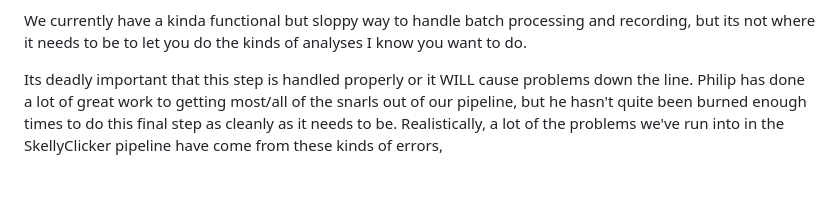
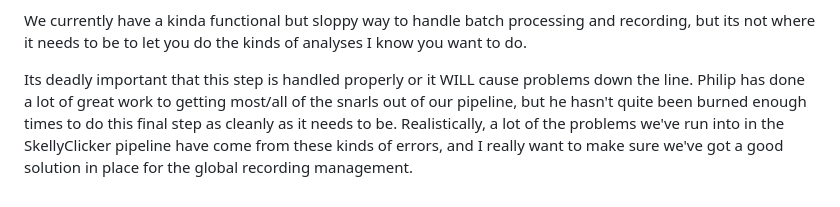
Before and after one commit to jonmatthis/jonmatthis, a Markdown page: docs/notes/2026-04-21-bs.md, the part around the change. Rendered like a GitHub page.

Commit message:
Apr 21, 2026, 1:24 PM

```diff
--- a/bs.md
+++ b/docs/notes/2026-04-21-bs.md
@@ -28,4 +28,4 @@ Philip will probably be able to make the downstream tweaks you requested to remo
 
 We currently have a kinda functional but sloppy way to handle batch processing and recording, but its not where it needs to be to let you do the kinds of analyses I know you want to do.
 
-Its deadly important that this step is handled properly or it WILL cause problems down the line. Philip has done a lot of great work to getting most/all of the snarls out of our pipeline, but he hasn't quite been burned enough times to do this final step as cleanly as it needs to be. Realistically, a lot of the problems we've run into in the SkellyClicker pipeline have come from these kinds of errors,
+Its deadly important that this step is handled properly or it WILL cause problems down the line. Philip has done a lot of great work to getting most/all of the snarls out of our pipeline, but he hasn't quite been burned enough times to do this final step as cleanly as it needs to be. Realistically, a lot of the problems we've run into in the SkellyClicker pipeline have come from these kinds of errors, and I really want to make sure we've got a good solution in place for the global recording management.
```
Also changed, not shown: docs/notes/2025-01-06.md (renamed from 2025-01-06.md).
